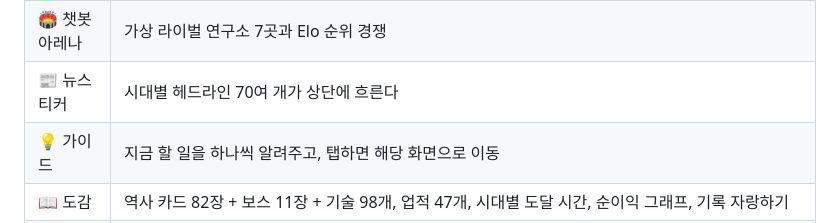
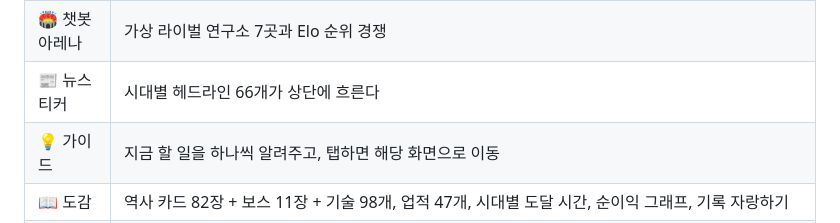
Before and after one commit to dongjushin-ai/steam_game_2, a Markdown page: README.md, the part around the change. Rendered like a GitHub page.

```diff
--- a/README.md
+++ b/README.md
@@ -36,7 +36,7 @@ npm run dev        # http://localhost:5173
 | 📋 임무 | 항상 3개. 질문 답변, 크레딧 벌기, 구매, 연구, 탭, 생각 모드, VIP, 콤보. 달성하면 자동 보상, 마음에 안 들면 바꾸기 |
 | 🧠 AI 역사 퀴즈 | 이벤트 대신 가끔 4지선다 퀴즈 46문제. 맞히면 수익 2분 + 연구 1분치 |
 | 🏟️ 챗봇 아레나 | 가상 라이벌 연구소 7곳과 Elo 순위 경쟁 |
-| 📰 뉴스 티커 | 시대별 헤드라인 70여 개가 상단에 흐른다 |
+| 📰 뉴스 티커 | 시대별 헤드라인 66개가 상단에 흐른다 |
 | 💡 가이드 | 지금 할 일을 하나씩 알려주고, 탭하면 해당 화면으로 이동 |
 | 📖 도감 | 역사 카드 82장 + 보스 11장 + 기술 98개, 업적 47개, 시대별 도달 시간, 순이익 그래프, 기록 자랑하기 |
 | 🔊 연출 | Web Audio로 합성한 효과음, 진동, 시대별 배경 소품, 키보드 단축키(Space·1~5·B·T·V) |
```
Also changed, not shown: ROADMAP.md (+1 -1 lines).
